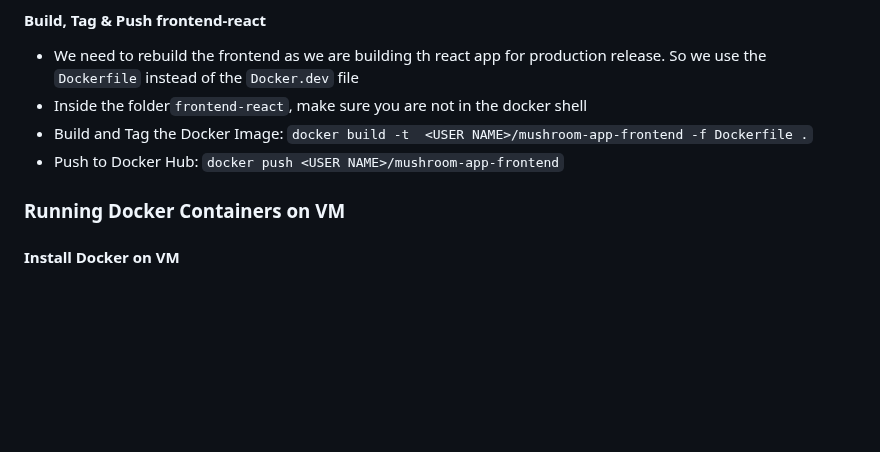
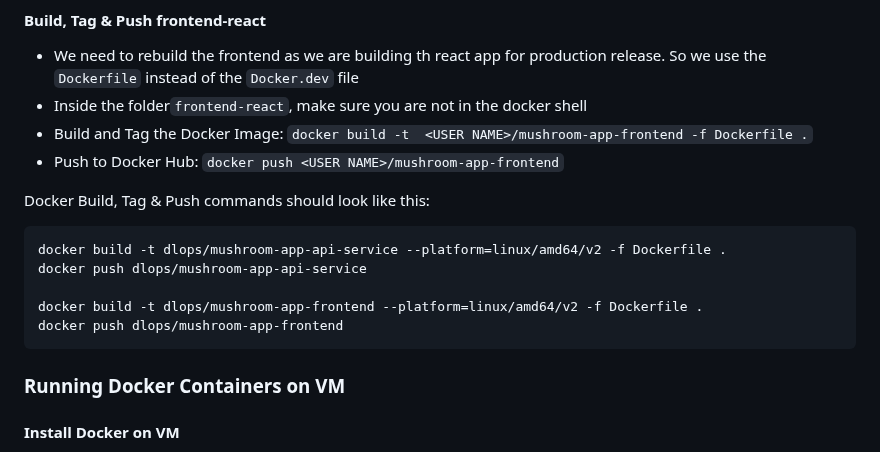
Before and after one commit to SiddarthaRachakonda/mushroom-app-v3, a Markdown page: README.md, the part around the change. Rendered like a GitHub page; blank space fills up the shorter version.

````diff
--- a/README.md
+++ b/README.md
@@ -32,6 +32,14 @@ In this section we will deploy the Mushroom App to GCP. For this we will create
 * Build and Tag the Docker Image: `docker build -t  <USER NAME>/mushroom-app-frontend -f Dockerfile .`
 * Push to Docker Hub: `docker push <USER NAME>/mushroom-app-frontend`
 
+Docker Build, Tag & Push commands should look like this:
+```
+docker build -t dlops/mushroom-app-api-service --platform=linux/amd64/v2 -f Dockerfile .
+docker push dlops/mushroom-app-api-service
+
+docker build -t dlops/mushroom-app-frontend --platform=linux/amd64/v2 -f Dockerfile .
+docker push dlops/mushroom-app-frontend
+```
 
 ### Running Docker Containers on VM
 
````
